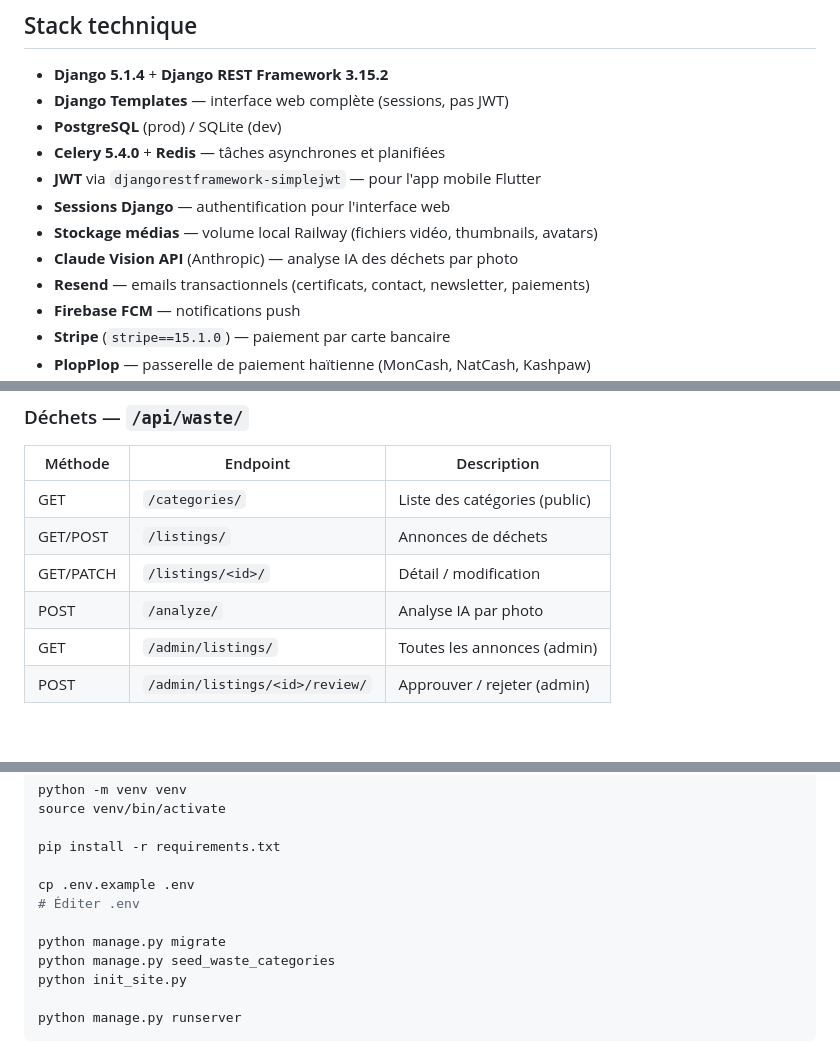
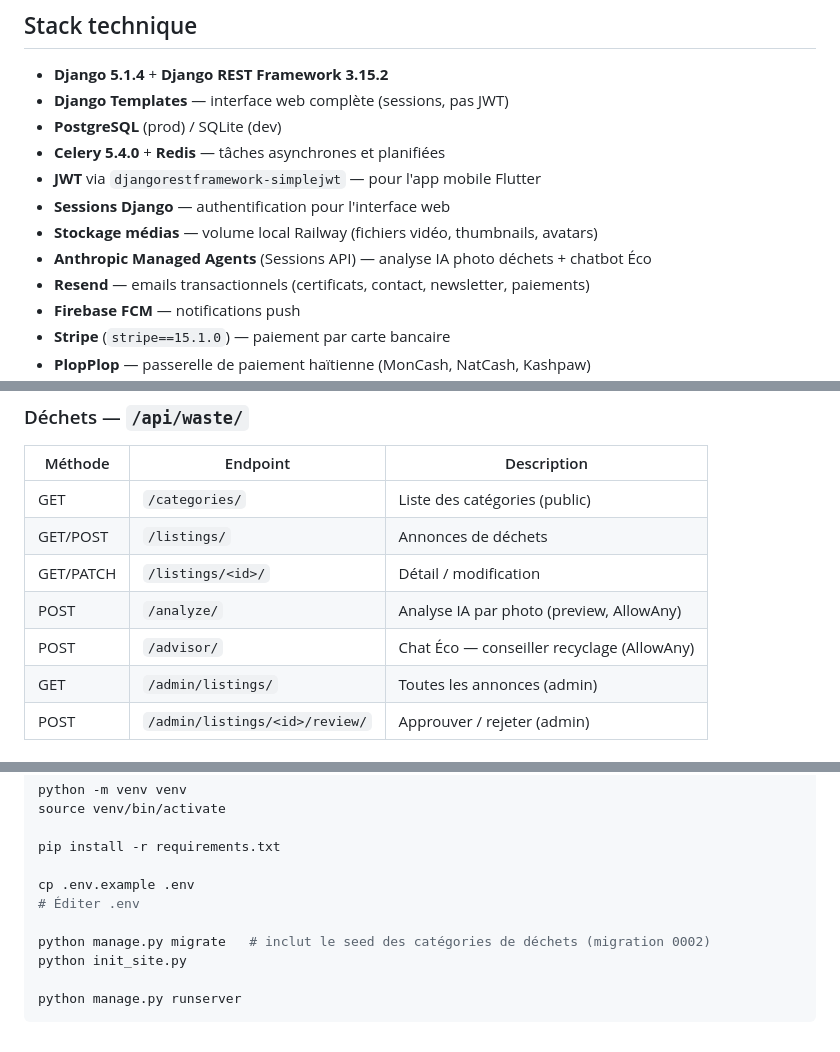
Before and after one commit to Vaillantval/Eco-Cycle, a Markdown page: README.md, 3 parts joined by grey strips. Rendered like a GitHub page; blank space fills up the shorter version.

```diff
--- a/README.md
+++ b/README.md
@@ -11,7 +11,7 @@ API REST Django + Interface Web pour la plateforme de recyclage intelligent EcoC
 - **JWT** via `djangorestframework-simplejwt` — pour l'app mobile Flutter
 - **Sessions Django** — authentification pour l'interface web
 - **Stockage médias** — volume local Railway (fichiers vidéo, thumbnails, avatars)
-- **Claude Vision API** (Anthropic) — analyse IA des déchets par photo
+- **Anthropic Managed Agents** (Sessions API) — analyse IA photo déchets + chatbot Éco
 - **Resend** — emails transactionnels (certificats, contact, newsletter, paiements)
 - **Firebase FCM** — notifications push
 - **Stripe** (`stripe==15.1.0`) — paiement par carte bancaire
@@ -341,7 +341,8 @@ L'API (`/api/`) est destinée à l'application mobile Flutter et utilise JWT.
 | GET | `/categories/` | Liste des catégories (public) |
 | GET/POST | `/listings/` | Annonces de déchets |
 | GET/PATCH | `/listings/<id>/` | Détail / modification |
-| POST | `/analyze/` | Analyse IA par photo |
+| POST | `/analyze/` | Analyse IA par photo (preview, AllowAny) |
+| POST | `/advisor/` | Chat Éco — conseiller recyclage (AllowAny) |
 | GET | `/admin/listings/` | Toutes les annonces (admin) |
 | POST | `/admin/listings/<id>/review/` | Approuver / rejeter (admin) |
 
@@ -449,8 +452,7 @@ pip install -r requirements.txt
 cp .env.example .env
 # Éditer .env
 
-python manage.py migrate
-python manage.py seed_waste_categories
+python manage.py migrate   # inclut le seed des catégories de déchets (migration 0002)
 python init_site.py
 
 python manage.py runserver
```
Also changed, not shown: other parts of README.md (+22 -11 lines).
